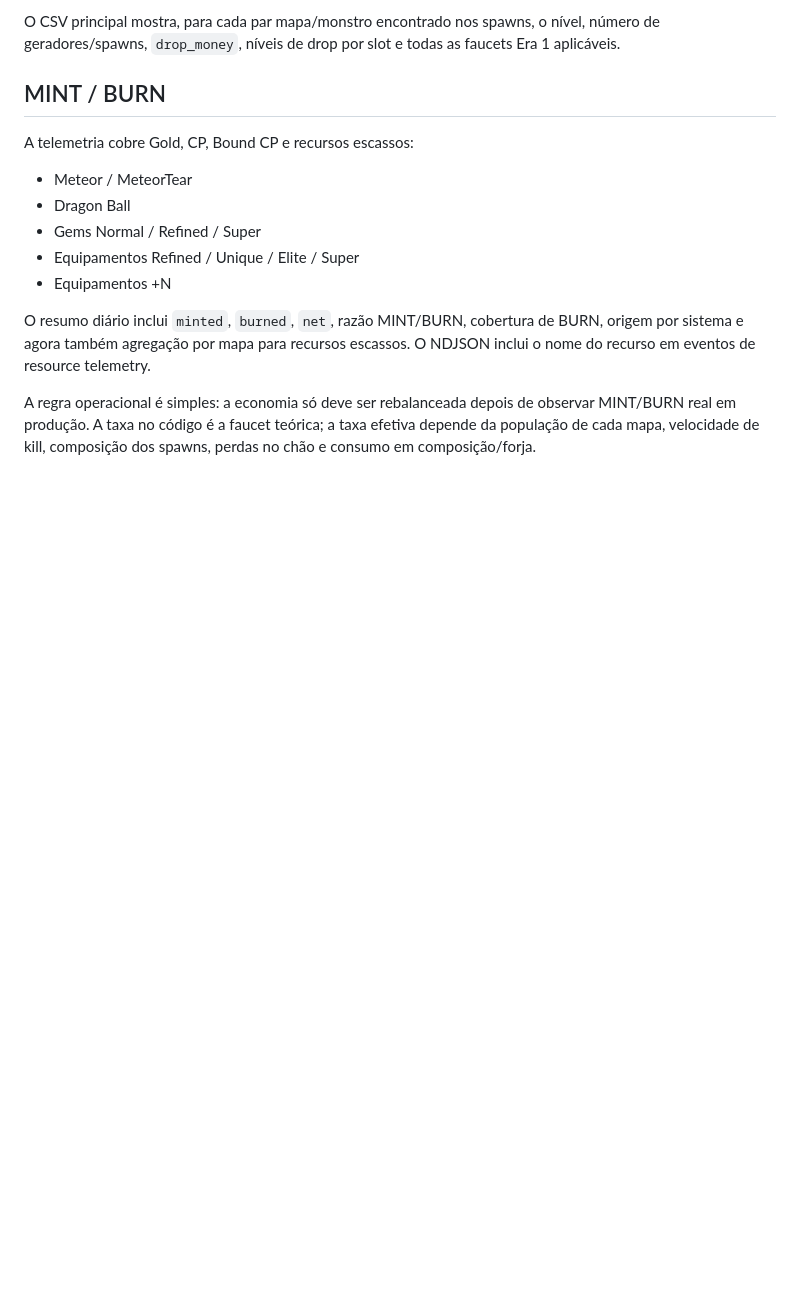
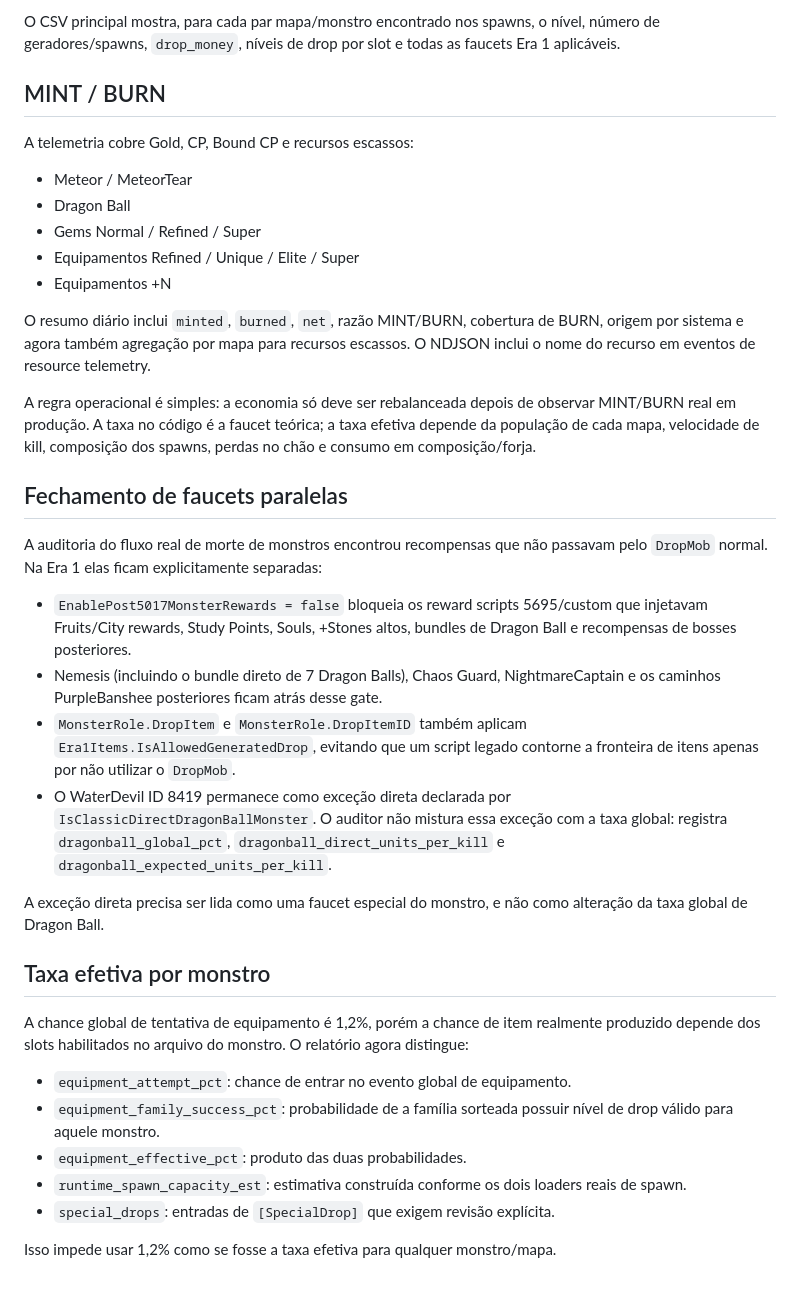
Before and after one commit to taukkunen1/pedro-e-lucaas, a Markdown page: docs/ERA1_ECONOMY_AUDIT.md, the part around the change. GitHub-like rendering; blank space fills up the shorter version.

Commit message:
Document closed Era 1 monster faucet bypasses

```diff
--- a/docs/ERA1_ECONOMY_AUDIT.md
+++ b/docs/ERA1_ECONOMY_AUDIT.md
@@ -89,3 +89,27 @@ A telemetria cobre Gold, CP, Bound CP e recursos escassos:
 O resumo diário inclui `minted`, `burned`, `net`, razão MINT/BURN, cobertura de BURN, origem por sistema e agora também agregação por mapa para recursos escassos. O NDJSON inclui o nome do recurso em eventos de resource telemetry.
 
 A regra operacional é simples: a economia só deve ser rebalanceada depois de observar MINT/BURN real em produção. A taxa no código é a faucet teórica; a taxa efetiva depende da população de cada mapa, velocidade de kill, composição dos spawns, perdas no chão e consumo em composição/forja.
+
+
+## Fechamento de faucets paralelas
+
+A auditoria do fluxo real de morte de monstros encontrou recompensas que não passavam pelo `DropMob` normal. Na Era 1 elas ficam explicitamente separadas:
+
+- `EnablePost5017MonsterRewards = false` bloqueia os reward scripts 5695/custom que injetavam Fruits/City rewards, Study Points, Souls, +Stones altos, bundles de Dragon Ball e recompensas de bosses posteriores.
+- Nemesis (incluindo o bundle direto de 7 Dragon Balls), Chaos Guard, NightmareCaptain e os caminhos PurpleBanshee posteriores ficam atrás desse gate.
+- `MonsterRole.DropItem` e `MonsterRole.DropItemID` também aplicam `Era1Items.IsAllowedGeneratedDrop`, evitando que um script legado contorne a fronteira de itens apenas por não utilizar o `DropMob`.
+- O WaterDevil ID 8419 permanece como exceção direta declarada por `IsClassicDirectDragonBallMonster`. O auditor não mistura essa exceção com a taxa global: registra `dragonball_global_pct`, `dragonball_direct_units_per_kill` e `dragonball_expected_units_per_kill`.
+
+A exceção direta precisa ser lida como uma faucet especial do monstro, e não como alteração da taxa global de Dragon Ball.
+
+## Taxa efetiva por monstro
+
+A chance global de tentativa de equipamento é 1,2%, porém a chance de item realmente produzido depende dos slots habilitados no arquivo do monstro. O relatório agora distingue:
+
+- `equipment_attempt_pct`: chance de entrar no evento global de equipamento.
+- `equipment_family_success_pct`: probabilidade de a família sorteada possuir nível de drop válido para aquele monstro.
+- `equipment_effective_pct`: produto das duas probabilidades.
+- `runtime_spawn_capacity_est`: estimativa construída conforme os dois loaders reais de spawn.
+- `special_drops`: entradas de `[SpecialDrop]` que exigem revisão explícita.
+
+Isso impede usar 1,2% como se fosse a taxa efetiva para qualquer monstro/mapa.
```
